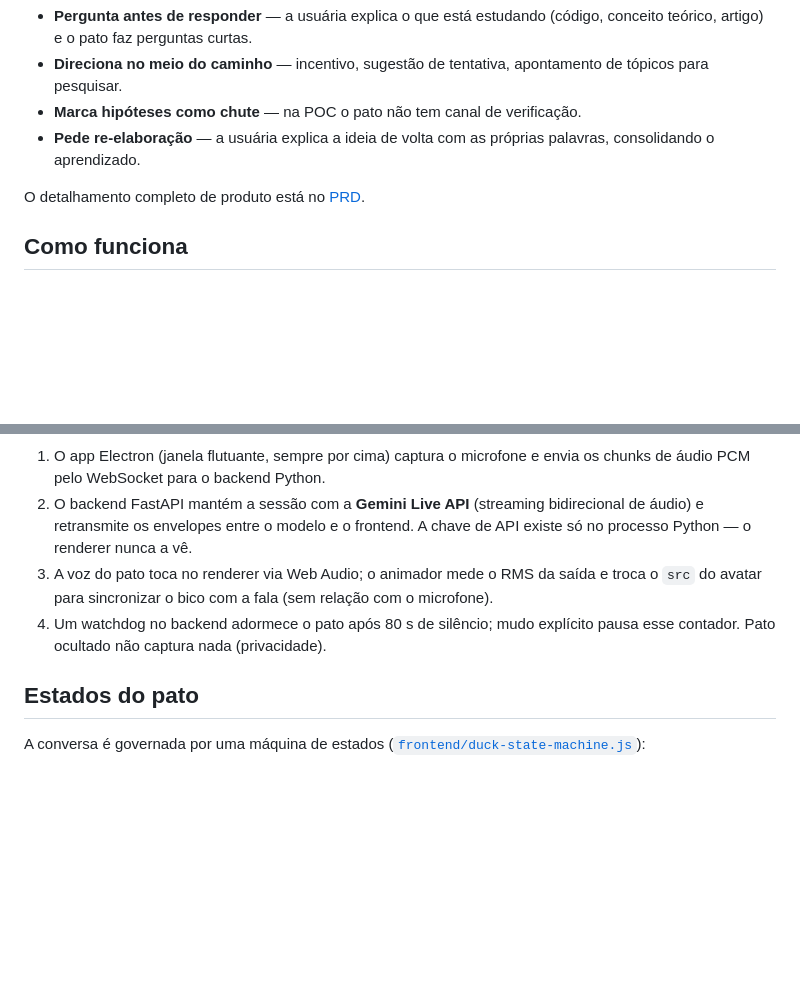
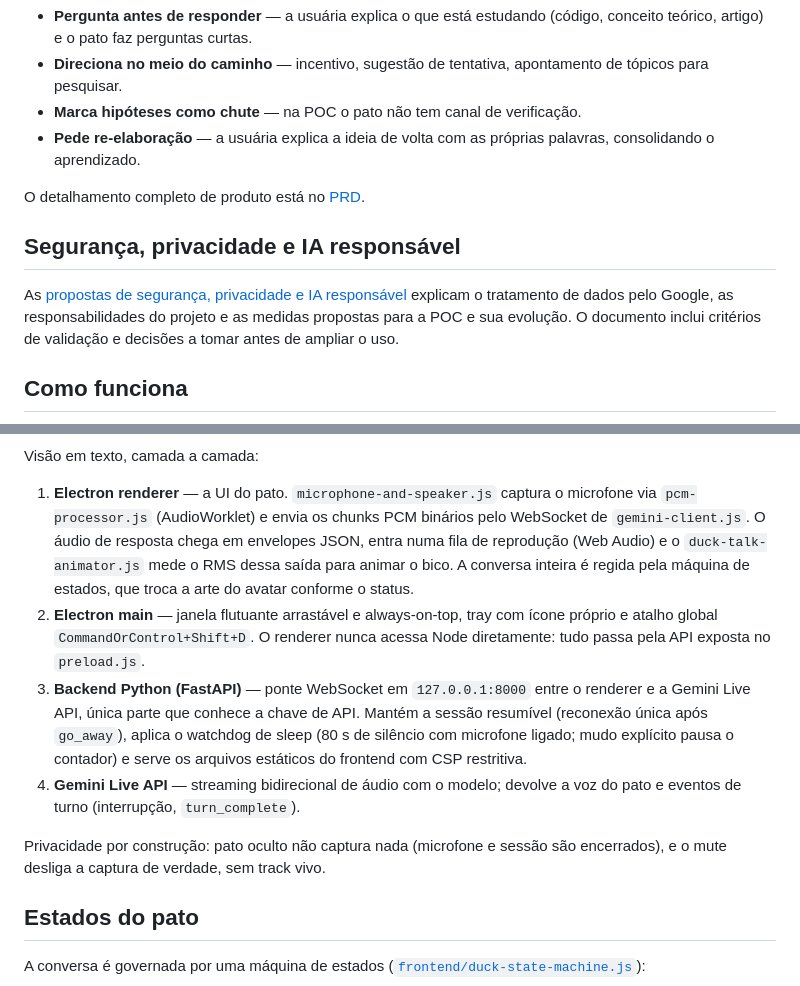
Before and after one commit to Grazinascito/rubber-duck-ai, a Markdown page: README.md, 2 parts joined by grey strips. Drawn GitHub-style; blank space fills up the shorter version.

````diff
--- a/README.md
+++ b/README.md
@@ -15,6 +15,13 @@ O Rubber Duck AI traz esse pato para a tela, com voz. Em vez de um objeto inerte
 
 O detalhamento completo de produto está no [PRD](docs/rubber-duck-prd.md).
 
+## Segurança, privacidade e IA responsável
+
+As [propostas de segurança, privacidade e IA responsável](docs/seguranca-privacidade-ia-responsavel.md)
+explicam o tratamento de dados pelo Google, as responsabilidades do projeto e
+as medidas propostas para a POC e sua evolução. O documento inclui critérios
+de validação e decisões a tomar antes de ampliar o uso.
+
 ## Como funciona
 
 ```mermaid
@@ -27,9 +73,13 @@ graph TD
 ```
 
-1. O app Electron (janela flutuante, sempre por cima) captura o microfone e envia os chunks de áudio PCM pelo WebSocket para o backend Python.
-2. O backend FastAPI mantém a sessão com a **Gemini Live API** (streaming bidirecional de áudio) e retransmite os envelopes entre o modelo e o frontend. A chave de API existe só no processo Python — o renderer nunca a vê.
-3. A voz do pato toca no renderer via Web Audio; o animador mede o RMS da saída e troca o `src` do avatar para sincronizar o bico com a fala (sem relação com o microfone).
-4. Um watchdog no backend adormece o pato após 80 s de silêncio; mudo explícito pausa esse contador. Pato ocultado não captura nada (privacidade).
+Visão em texto, camada a camada:
+
+1. **Electron renderer** — a UI do pato. `microphone-and-speaker.js` captura o microfone via `pcm-processor.js` (AudioWorklet) e envia os chunks PCM binários pelo WebSocket de `gemini-client.js`. O áudio de resposta chega em envelopes JSON, entra numa fila de reprodução (Web Audio) e o `duck-talk-animator.js` mede o RMS dessa saída para animar o bico. A conversa inteira é regida pela máquina de estados, que troca a arte do avatar conforme o status.
+2. **Electron main** — janela flutuante arrastável e always-on-top, tray com ícone próprio e atalho global `CommandOrControl+Shift+D`. O renderer nunca acessa Node diretamente: tudo passa pela API exposta no `preload.js`.
+3. **Backend Python (FastAPI)** — ponte WebSocket em `127.0.0.1:8000` entre o renderer e a Gemini Live API, única parte que conhece a chave de API. Mantém a sessão resumível (reconexão única após `go_away`), aplica o watchdog de sleep (80 s de silêncio com microfone ligado; mudo explícito pausa o contador) e serve os arquivos estáticos do frontend com CSP restritiva.
+4. **Gemini Live API** — streaming bidirecional de áudio com o modelo; devolve a voz do pato e eventos de turno (interrupção, `turn_complete`).
+
+Privacidade por construção: pato oculto não captura nada (microfone e sessão são encerrados), e o mute desliga a captura de verdade, sem track vivo.
 
 ## Estados do pato
 
````
Also changed, not shown: other parts of README.md (+45 -6 lines), docs/pesquisa-tecnica.md (+9 -0 lines), docs/seguranca-privacidade-ia-responsavel.md (added, +267 -0 lines).
